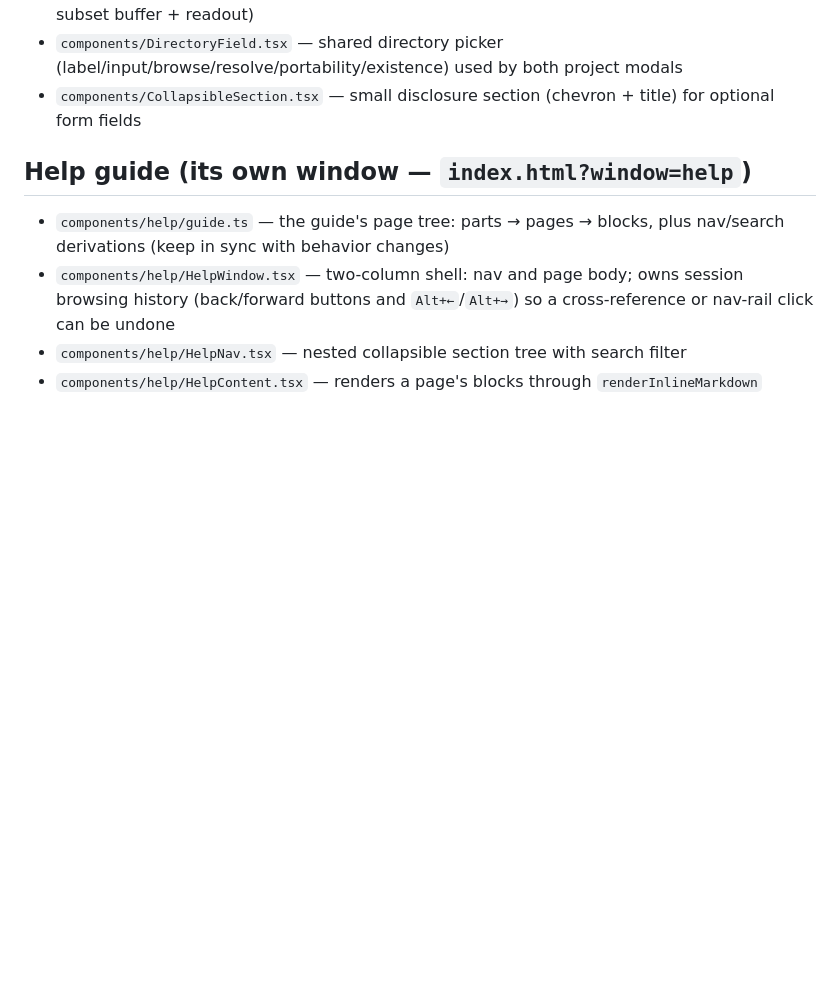
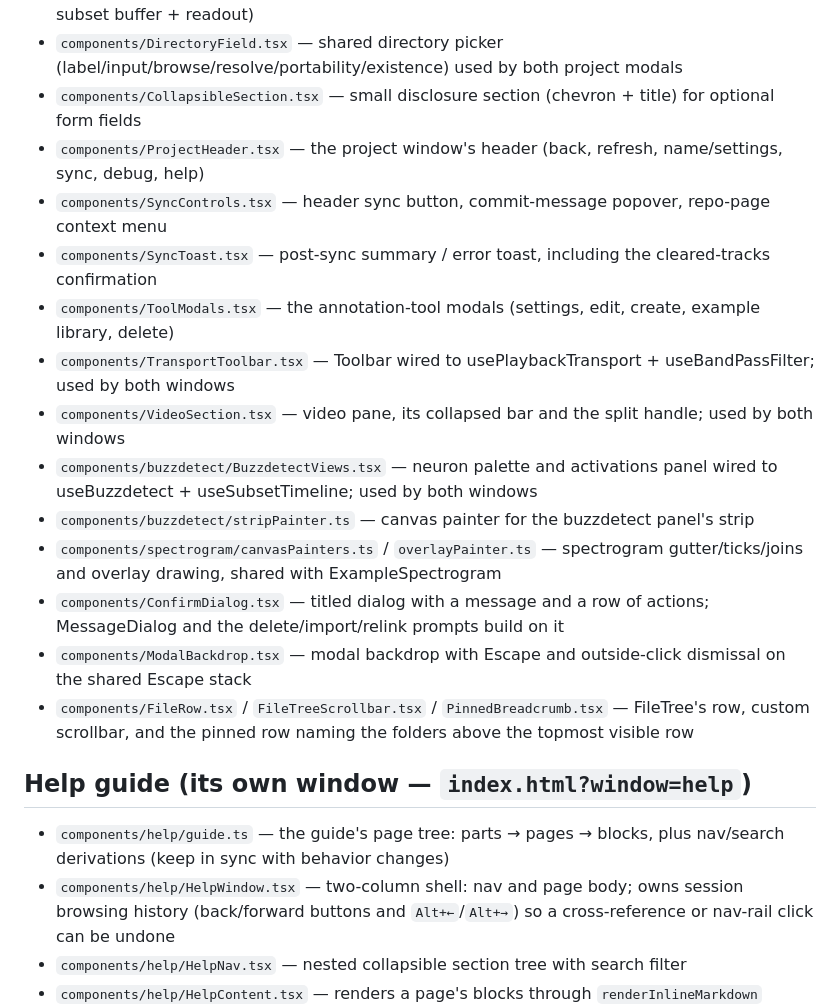
Before and after one commit to LukeHearon/SeeNote, a Markdown page: FILEMAP.md, the part around one of its changes. GitHub-like rendering; blank space fills up the shorter version.

```diff
--- a/FILEMAP.md
+++ b/FILEMAP.md
@@ -23,6 +23,18 @@ Quick reference for agents. One phrase per file.
 - `components/NeuronPalette.tsx` — sidebar list of every neuron (color dot toggles plotting; unplotted ones sort to the bottom) and the graph-wide settings (series, bin width, Y range, subset buffer + readout)
 - `components/DirectoryField.tsx` — shared directory picker (label/input/browse/resolve/portability/existence) used by both project modals
 - `components/CollapsibleSection.tsx` — small disclosure section (chevron + title) for optional form fields
+- `components/ProjectHeader.tsx` — the project window's header (back, refresh, name/settings, sync, debug, help)
+- `components/SyncControls.tsx` — header sync button, commit-message popover, repo-page context menu
+- `components/SyncToast.tsx` — post-sync summary / error toast, including the cleared-tracks confirmation
+- `components/ToolModals.tsx` — the annotation-tool modals (settings, edit, create, example library, delete)
+- `components/TransportToolbar.tsx` — Toolbar wired to usePlaybackTransport + useBandPassFilter; used by both windows
+- `components/VideoSection.tsx` — video pane, its collapsed bar and the split handle; used by both windows
+- `components/buzzdetect/BuzzdetectViews.tsx` — neuron palette and activations panel wired to useBuzzdetect + useSubsetTimeline; used by both windows
+- `components/buzzdetect/stripPainter.ts` — canvas painter for the buzzdetect panel's strip
+- `components/spectrogram/canvasPainters.ts` / `overlayPainter.ts` — spectrogram gutter/ticks/joins and overlay drawing, shared with ExampleSpectrogram
+- `components/ConfirmDialog.tsx` — titled dialog with a message and a row of actions; MessageDialog and the delete/import/relink prompts build on it
+- `components/ModalBackdrop.tsx` — modal backdrop with Escape and outside-click dismissal on the shared Escape stack
+- `components/FileRow.tsx` / `FileTreeScrollbar.tsx` / `PinnedBreadcrumb.tsx` — FileTree's row, custom scrollbar, and the pinned row naming the folders above the topmost visible row
 
 ## Help guide (its own window — `index.html?window=help`)
 - `components/help/guide.ts` — the guide's page tree: parts → pages → blocks, plus nav/search derivations (keep in sync with behavior changes)
```
Also changed, not shown: other parts of FILEMAP.md (+24 -1 lines).
